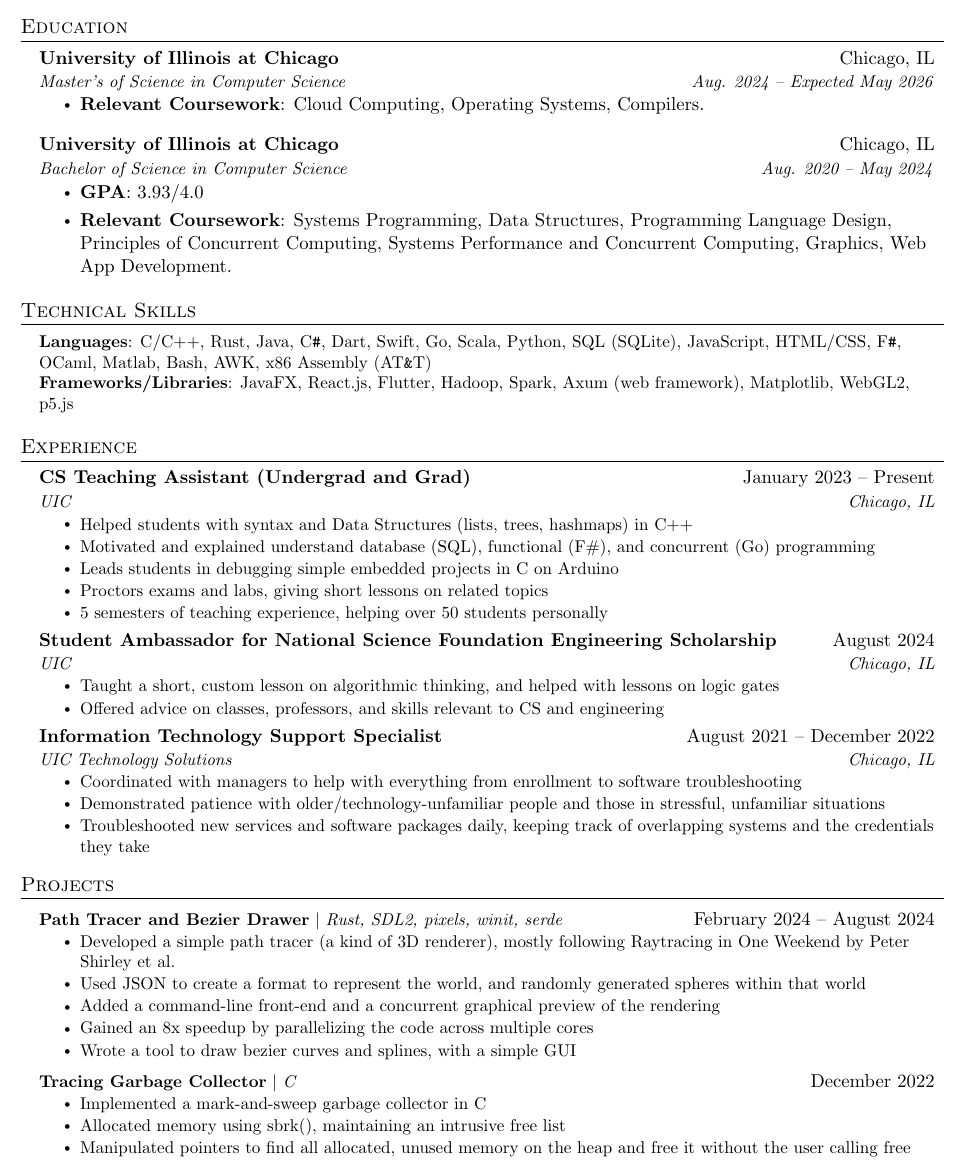
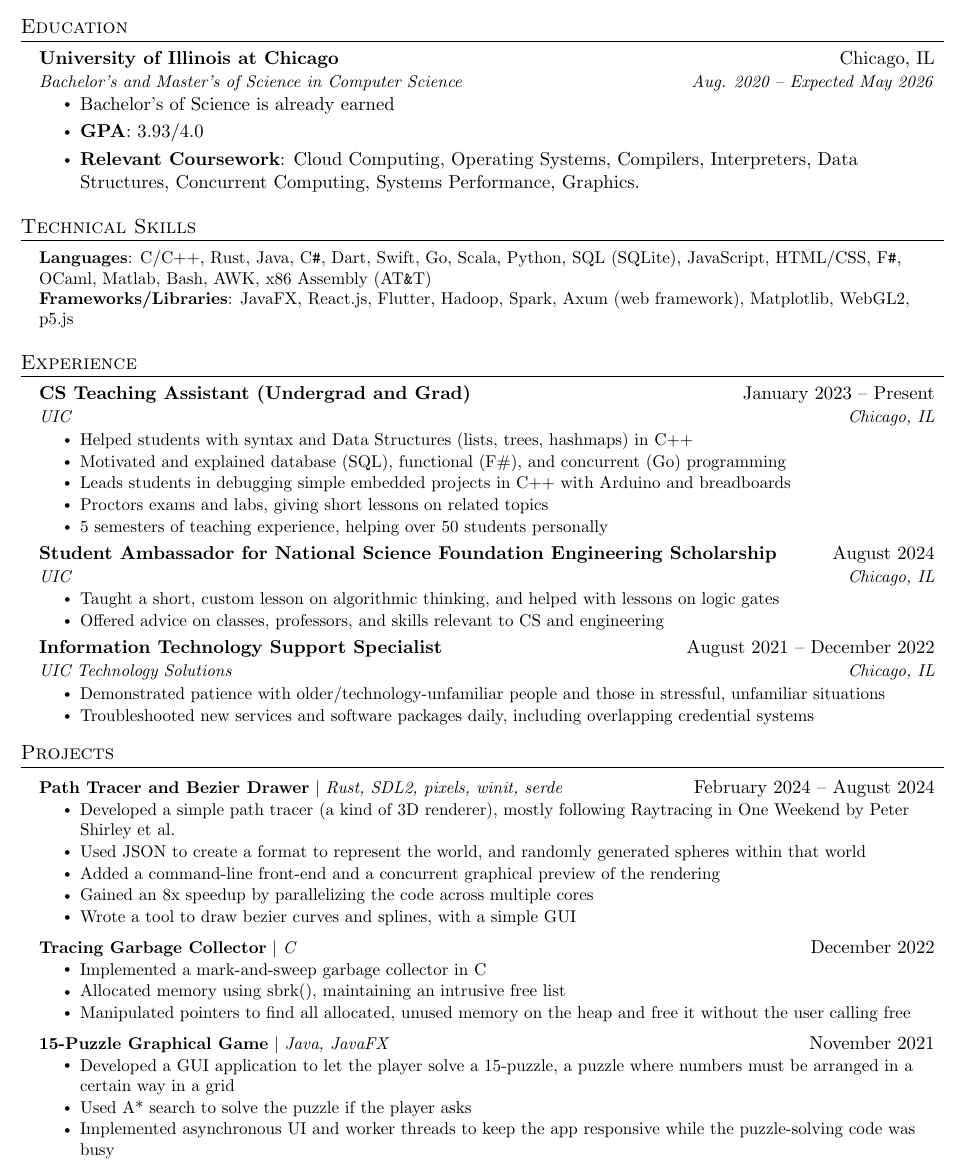
Before and after one commit to samuel-skean/Resumes, a LaTeX document (main.tex): part of the page, cut so that both start at the same text. Compiled offline with pdfLaTeX.

Commit message:
Small fixes, room for an additional project.

```diff
--- a/main.tex
+++ b/main.tex
@@ -125,16 +125,11 @@
   \resumeSubHeadingListStart
     \resumeSubheading
       {University of Illinois at Chicago}{Chicago, IL}
-      {Master's of Science in Computer Science}{Aug. 2024 -- Expected May 2026}
+      {Bachelor's and Master's of Science in Computer Science}{Aug. 2020 -- Expected May 2026}
       \begin{itemize}
-        \item \textbf{Relevant Coursework}: Cloud Computing, Operating Systems, Compilers.
-      \end{itemize}
-    \resumeSubheading
-      {University of Illinois at Chicago}{Chicago, IL}
-      {Bachelor of Science in Computer Science}{Aug. 2020 -- May 2024}
-      \begin{itemize}
+        \item Bachelor's of Science is already earned
         \item \textbf{GPA}{: 3.93/4.0}
-        \item \textbf{Relevant Coursework}: Systems Programming, Data Structures, Programming Language Design, Principles of Concurrent Computing, Systems Performance and Concurrent Computing, Graphics, Web App Development.
+        \item \textbf{Relevant Coursework}: Cloud Computing, Operating Systems, Compilers, Interpreters, Data Structures, Concurrent Computing, Systems Performance, Graphics.
       \end{itemize}
     % \resumeSubheading
     %   {Wheaton Warrenville South High School}{Wheaton, IL}
@@ -163,8 +158,8 @@
       {UIC}{Chicago, IL}
       \resumeItemListStart
         \resumeItem{Helped students with syntax and Data Structures (lists, trees, hashmaps) in C++}
-        \resumeItem{Motivated and explained understand database (SQL), functional (F\#), and concurrent (Go) programming}
-        \resumeItem{Leads students in debugging simple embedded projects in C on Arduino}
+        \resumeItem{Motivated and explained database (SQL), functional (F\#), and concurrent (Go) programming}
+        \resumeItem{Leads students in debugging simple embedded projects in C++ with Arduino and breadboards}
         \resumeItem{Proctors exams and labs, giving short lessons on related topics}
         \resumeItem{5 semesters of teaching experience, helping over 50 students personally}
       \resumeItemListEnd
@@ -179,9 +174,8 @@
       {Information Technology Support Specialist}{August 2021 -- December 2022}
       {UIC Technology Solutions}{Chicago, IL}
       \resumeItemListStart
-        \resumeItem{Coordinated with managers to help with everything from enrollment to software troubleshooting}
         \resumeItem{Demonstrated patience with older/technology-unfamiliar people and those in stressful, unfamiliar situations}
-        \resumeItem{Troubleshooted new services and software packages daily, keeping track of overlapping systems and the credentials they take}
+        \resumeItem{Troubleshooted new services and software packages daily, including overlapping credential systems}
       \resumeItemListEnd
 
 % -----------Multiple Positions Heading-----------
@@ -209,26 +203,21 @@
             \resumeItem{Gained an 8x speedup by parallelizing the code across multiple cores}
             \resumeItem{Wrote a tool to draw bezier curves and splines, with a simple GUI}
           \resumeItemListEnd
-        % \resumeProjectHeading
-        %   {\textbf{15-Puzzle Graphical Game} $|$ \emph{Java, JavaFX}}{November 2021}
-        %   \resumeItemListStart
-        %     \resumeItem{Developed a GUI application to let the player solve a 15-puzzle, a puzzle where numbers must be arranged in a certain way in a grid}
-        %     \resumeItem{Used A* search to solve the puzzle if the player asks}
-        %     \resumeItem{Implemented asynchronous UI and worker threads to keep the app responsive while the puzzle-solving code was busy}
-        %   \resumeItemListEnd
-
-%      \resumeProjectHeading
-%          {\textbf{} $|$ \emph{F#}}{April 2022}
-%          \resumeItemListStart
-%            \resumeItem{Used F# to interpret the code in a file according to Backus-Naur form in entirely functional paradigm, with no side-effects, for safely extensible code}
-%          \resumeItemListEnd
-      \resumeProjectHeading
+        \resumeProjectHeading
           {\textbf{Tracing Garbage Collector} $|$ \emph{C}}{December 2022}
           \resumeItemListStart
             \resumeItem{Implemented a mark-and-sweep garbage collector in C}
             \resumeItem{Allocated memory using sbrk(), maintaining an intrusive free list}
             \resumeItem{Manipulated pointers to find all allocated, unused memory on the heap and free it without the user calling free}
           \resumeItemListEnd
+        \resumeProjectHeading
+          {\textbf{15-Puzzle Graphical Game} $|$ \emph{Java, JavaFX}}{November 2021}
+          \resumeItemListStart
+            \resumeItem{Developed a GUI application to let the player solve a 15-puzzle, a puzzle where numbers must be arranged in a certain way in a grid}
+            \resumeItem{Used A* search to solve the puzzle if the player asks}
+            \resumeItem{Implemented asynchronous UI and worker threads to keep the app responsive while the puzzle-solving code was busy}
+          \resumeItemListEnd
+
       % \resumeProjectHeading
       %     {\textbf{Nullability in a Simple OO Programming Language} $|$ \emph{OCaml}}{December 2023}
       %     \resumeItemListStart
```
Also changed, not shown: Samuel_Skean_Resume_v6_1.pdf.
